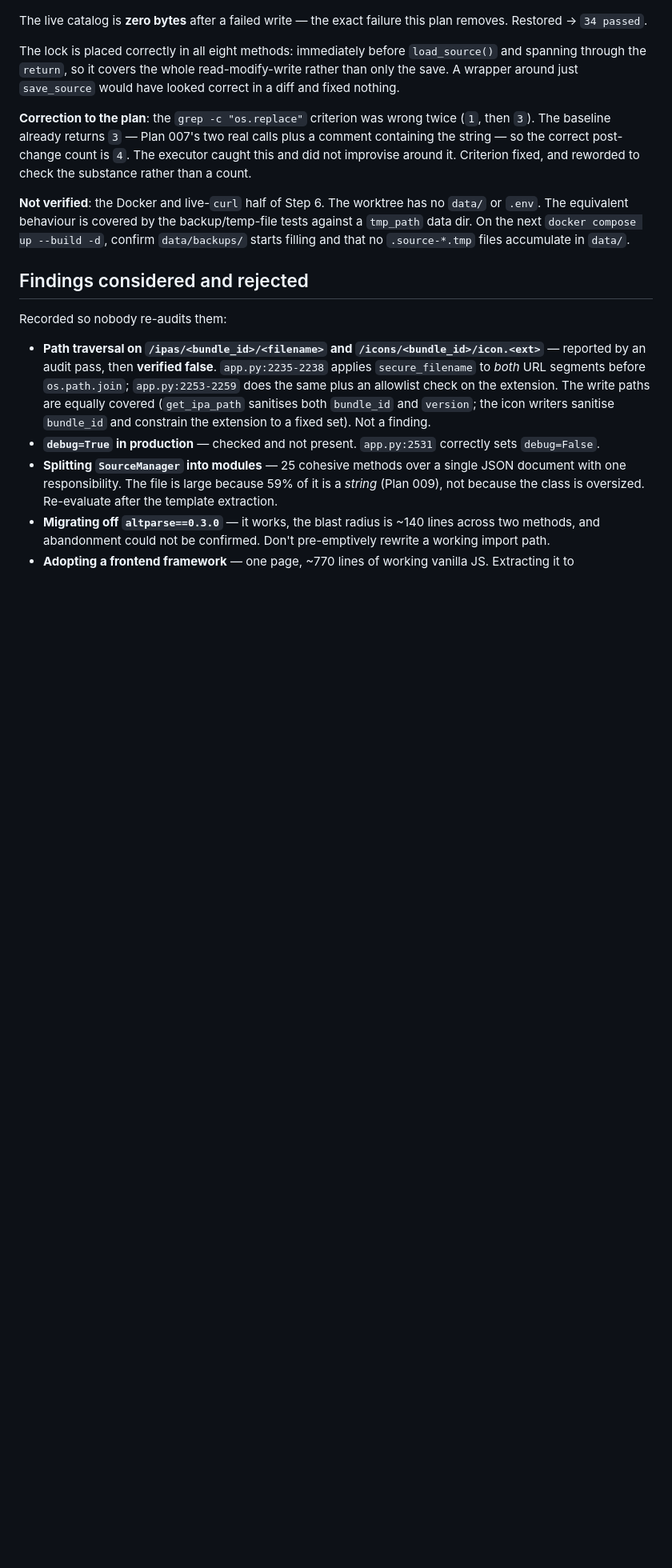
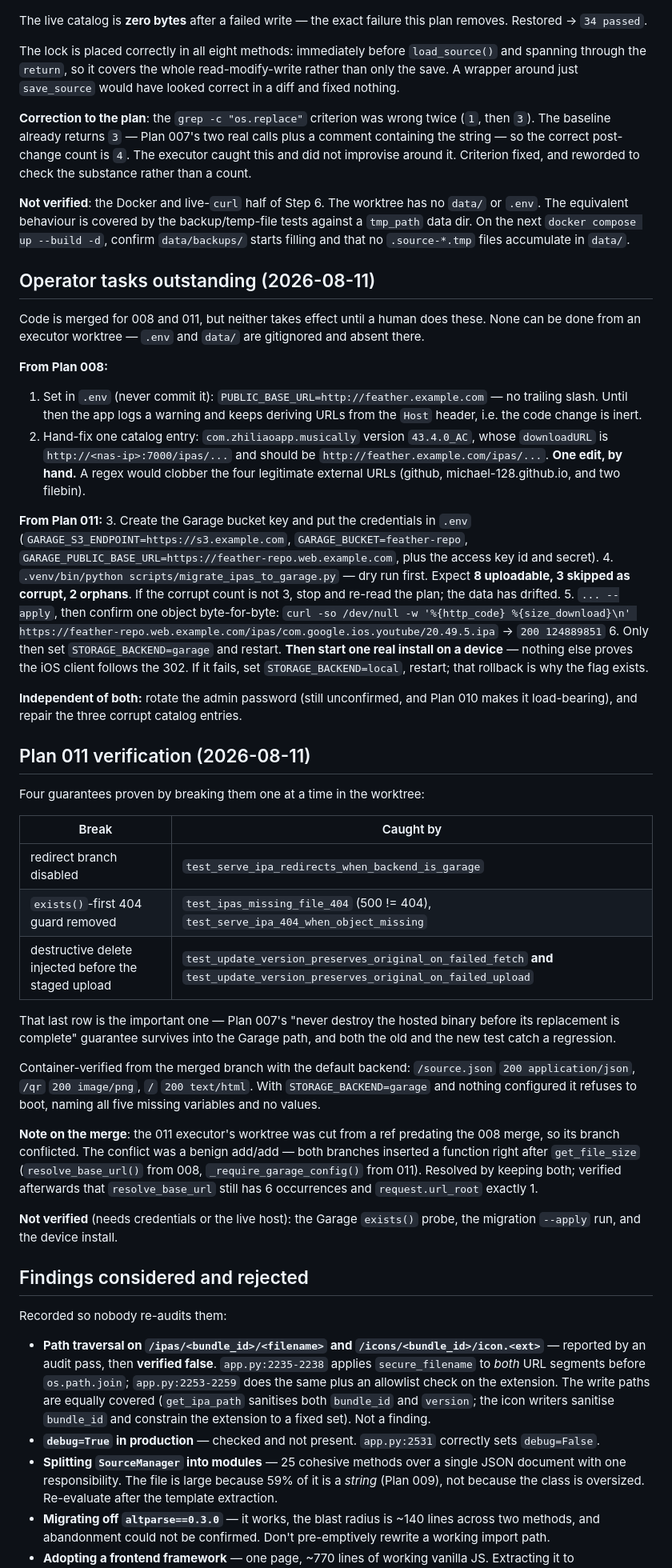
Before and after one commit to t1nk333r/feather, a Markdown page: plans/README.md, the part around one of its changes. Shown at 80% size. Rendered like a GitHub page; blank space fills up the shorter version.

Commit message:
docs(plans): mark 008 and 011 done, record verification and operator tasks
Both are merged as code but neither takes effect until a human sets .env
values and runs the migration — recorded as an explicit operator-task list
so it does not get lost between sessions.

Records how plan 011 was verified: four guarantees each proven by breaking
them individually, including that plan 007's 'never destroy the hosted
binary before its replacement is complete' rule survives into the Garage
path and is caught by both the old and new tests.

Also records the merge hazard for future reference — 011's worktree was
cut from a ref predating the 008 merge, producing a benign add/add
conflict that was resolved by keeping both functions.

Co-Authored-By: Claude Opus 5 <noreply@anthropic.com>
Claude-Session: https://claude.ai/code/session_016ro9e9uGTXi1CyF22ET8zu

```diff
--- a/plans/README.md
+++ b/plans/README.md
@@ -172,6 +172,41 @@ The lock is placed correctly in all eight methods: immediately before `load_sour
 
 **Not verified**: the Docker and live-`curl` half of Step 6. The worktree has no `data/` or `.env`. The equivalent behaviour is covered by the backup/temp-file tests against a `tmp_path` data dir. On the next `docker compose up --build -d`, confirm `data/backups/` starts filling and that no `.source-*.tmp` files accumulate in `data/`.
 
+## Operator tasks outstanding (2026-08-11)
+
+Code is merged for 008 and 011, but neither takes effect until a human does these. None can be done from an executor worktree — `.env` and `data/` are gitignored and absent there.
+
+**From Plan 008:**
+1. Set in `.env` (never commit it): `PUBLIC_BASE_URL=http://feather.example.com` — no trailing slash. Until then the app logs a warning and keeps deriving URLs from the `Host` header, i.e. the code change is inert.
+2. Hand-fix one catalog entry: `com.zhiliaoapp.musically` version `43.4.0_AC`, whose `downloadURL` is `http://<nas-ip>:7000/ipas/...` and should be `http://feather.example.com/ipas/...`. **One edit, by hand.** A regex would clobber the four legitimate external URLs (github, michael-128.github.io, and two filebin).
+
+**From Plan 011:**
+3. Create the Garage bucket key and put the credentials in `.env` (`GARAGE_S3_ENDPOINT=https://s3.example.com`, `GARAGE_BUCKET=feather-repo`, `GARAGE_PUBLIC_BASE_URL=https://feather-repo.web.example.com`, plus the access key id and secret).
+4. `.venv/bin/python scripts/migrate_ipas_to_garage.py` — dry run first. Expect **8 uploadable, 3 skipped as corrupt, 2 orphans**. If the corrupt count is not 3, stop and re-read the plan; the data has drifted.
+5. `... --apply`, then confirm one object byte-for-byte:
+   `curl -so /dev/null -w '%{http_code} %{size_download}\n' https://feather-repo.web.example.com/ipas/com.google.ios.youtube/20.49.5.ipa` → `200 124889851`
+6. Only then set `STORAGE_BACKEND=garage` and restart. **Then start one real install on a device** — nothing else proves the iOS client follows the 302. If it fails, set `STORAGE_BACKEND=local`, restart; that rollback is why the flag exists.
+
+**Independent of both:** rotate the admin password (still unconfirmed, and Plan 010 makes it load-bearing), and repair the three corrupt catalog entries.
+
+## Plan 011 verification (2026-08-11)
+
+Four guarantees proven by breaking them one at a time in the worktree:
+
+| Break | Caught by |
+|---|---|
+| redirect branch disabled | `test_serve_ipa_redirects_when_backend_is_garage` |
+| `exists()`-first 404 guard removed | `test_ipas_missing_file_404` (500 != 404), `test_serve_ipa_404_when_object_missing` |
+| destructive delete injected before the staged upload | `test_update_version_preserves_original_on_failed_fetch` **and** `test_update_version_preserves_original_on_failed_upload` |
+
+That last row is the important one — Plan 007's "never destroy the hosted binary before its replacement is complete" guarantee survives into the Garage path, and both the old and the new test catch a regression.
+
+Container-verified from the merged branch with the default backend: `/source.json` `200 application/json`, `/qr` `200 image/png`, `/` `200 text/html`. With `STORAGE_BACKEND=garage` and nothing configured it refuses to boot, naming all five missing variables and no values.
+
+**Note on the merge**: the 011 executor's worktree was cut from a ref predating the 008 merge, so its branch conflicted. The conflict was a benign add/add — both branches inserted a function right after `get_file_size` (`resolve_base_url()` from 008, `_require_garage_config()` from 011). Resolved by keeping both; verified afterwards that `resolve_base_url` still has 6 occurrences and `request.url_root` exactly 1.
+
+**Not verified** (needs credentials or the live host): the Garage `exists()` probe, the migration `--apply` run, and the device install.
+
 ## Findings considered and rejected
 
 Recorded so nobody re-audits them:
```
Also changed, not shown: other parts of plans/README.md (+2 -2 lines).
